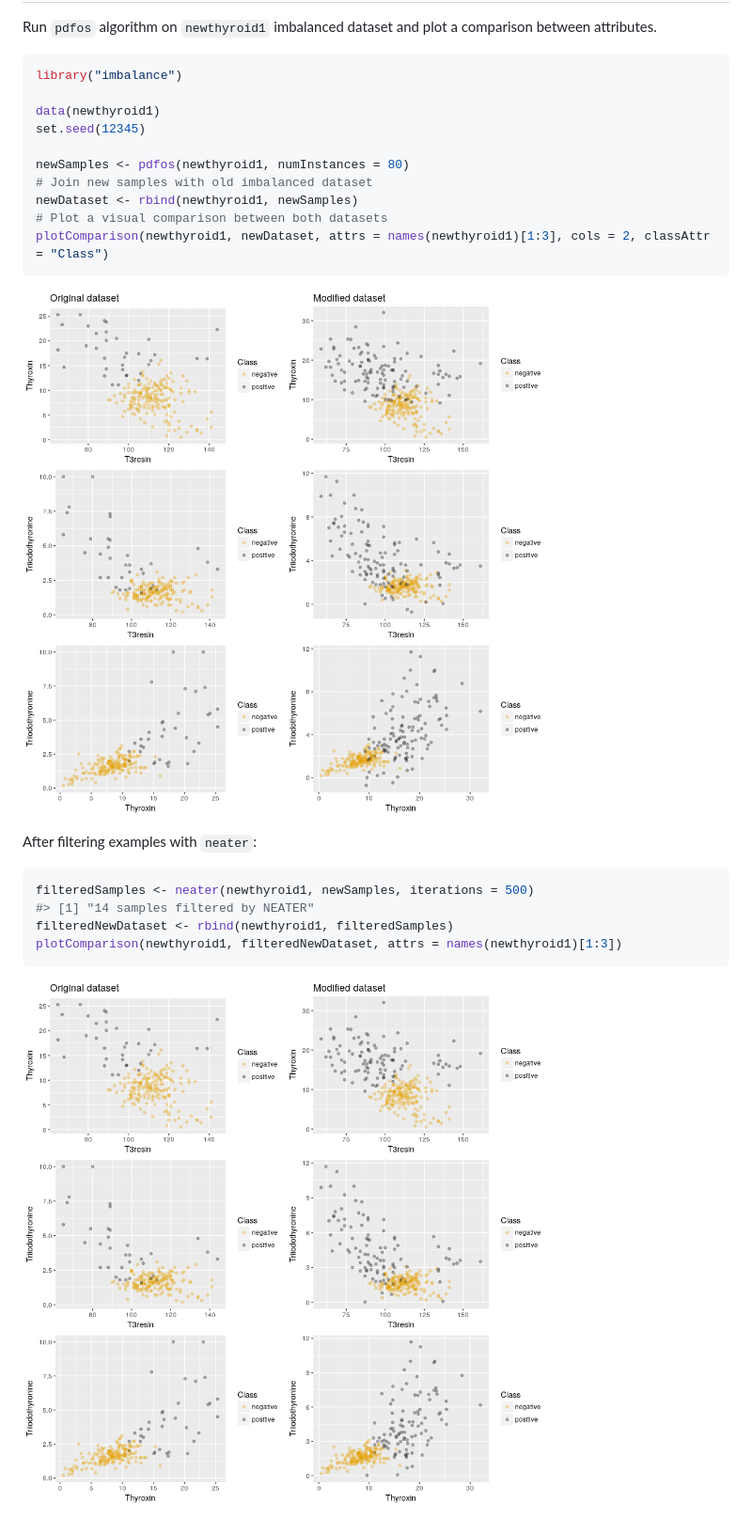
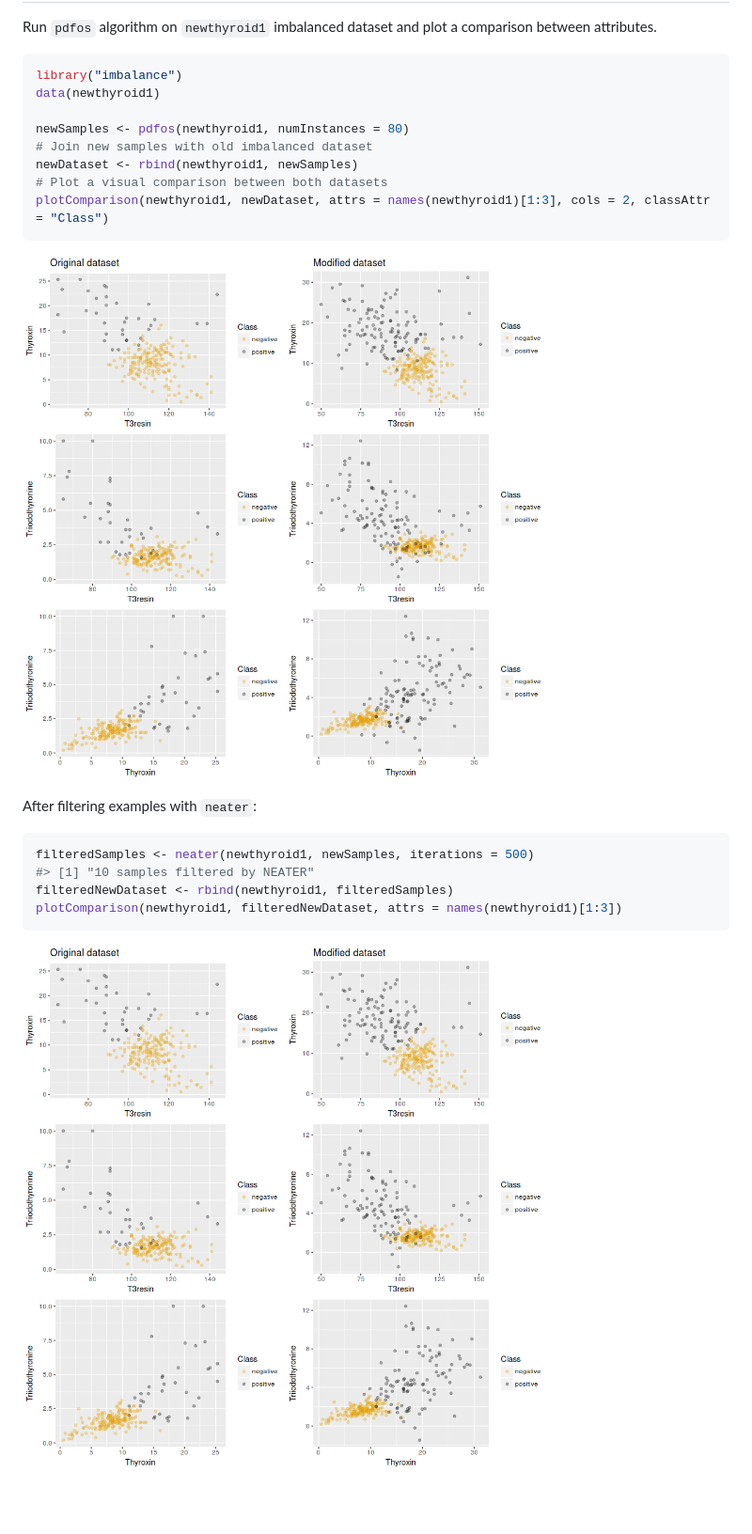
Before and after one commit to ncordon/imbalance, a Markdown page: README.md, the part around the change. Shown: that part at 94% size. Rendered like a GitHub page; pictures changed too: README-example-neater-1.png, README-example-pdfos-1.png; blank space fills up the shorter version.

````diff
--- a/README.md
+++ b/README.md
@@ -24,9 +24,7 @@ Run `pdfos` algorithm on `newthyroid1` imbalanced dataset and plot a comparison
 
 ``` r
 library("imbalance")
-
 data(newthyroid1)
-set.seed(12345)
 
 newSamples <- pdfos(newthyroid1, numInstances = 80)
 # Join new samples with old imbalanced dataset
@@ -41,7 +39,7 @@ After filtering examples with `neater`:
 
 ``` r
 filteredSamples <- neater(newthyroid1, newSamples, iterations = 500)
-#> [1] "14 samples filtered by NEATER"
+#> [1] "10 samples filtered by NEATER"
 filteredNewDataset <- rbind(newthyroid1, filteredSamples)
 plotComparison(newthyroid1, filteredNewDataset, attrs = names(newthyroid1)[1:3])
 ```
````
Also changed, not shown: vignettes/smote-flaws.png (added), 4 other files.
